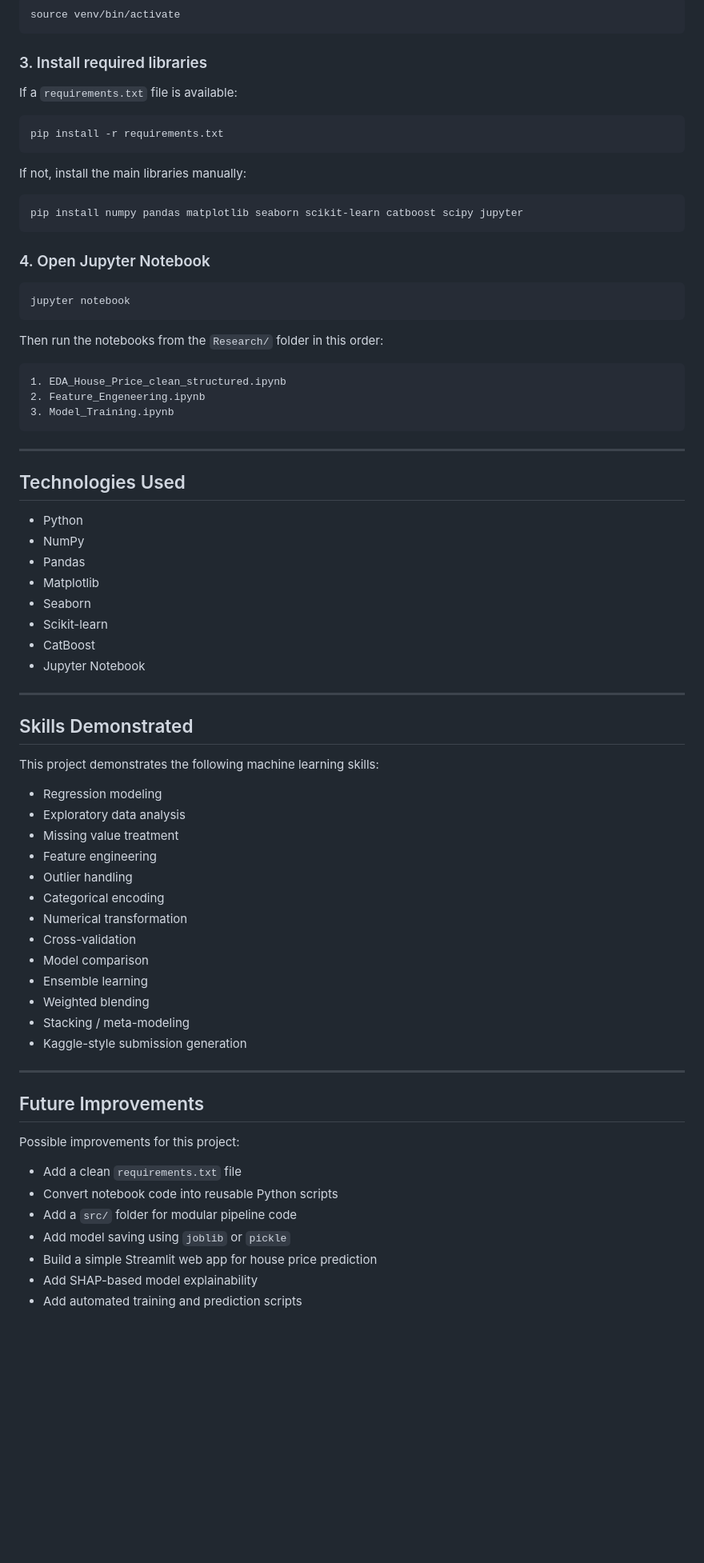
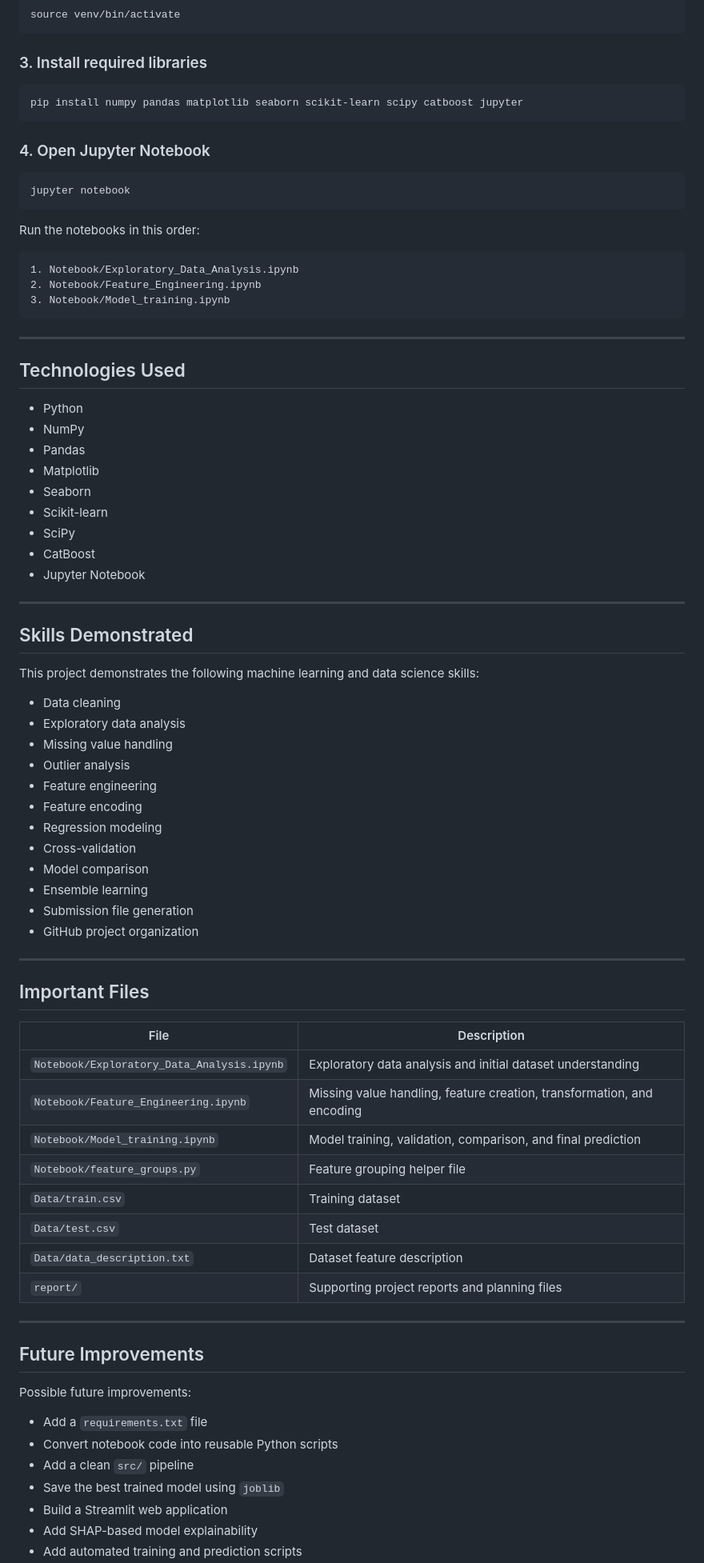
Before and after one commit to kawsar07ahmmed0712-rgb/Ames-Price-Regression, a Markdown page: readme.md, the part around one of its changes. Shown at 80% size. Drawn GitHub-style; blank space fills up the shorter version.

````diff
--- a/readme.md
+++ b/readme.md
@@ -305,16 +247,8 @@ source venv/bin/activate
 
 ### 3. Install required libraries
 
-If a `requirements.txt` file is available:
-
 ```bash
-pip install -r requirements.txt
-```
-
-If not, install the main libraries manually:
-
-```bash
-pip install numpy pandas matplotlib seaborn scikit-learn catboost scipy jupyter
+pip install numpy pandas matplotlib seaborn scikit-learn scipy catboost jupyter
 ```
 
 ### 4. Open Jupyter Notebook
@@ -323,12 +257,12 @@ pip install numpy pandas matplotlib seaborn scikit-learn catboost scipy jupyter
 jupyter notebook
 ```
 
-Then run the notebooks from the `Research/` folder in this order:
+Run the notebooks in this order:
 
 ```text
-1. EDA_House_Price_clean_structured.ipynb
-2. Feature_Engeneering.ipynb
-3. Model_Training.ipynb
+1. Notebook/Exploratory_Data_Analysis.ipynb
+2. Notebook/Feature_Engineering.ipynb
+3. Notebook/Model_training.ipynb
 ```
 
 ---
@@ -341,6 +275,7 @@ Then run the notebooks from the `Research/` folder in this order:
 - Matplotlib
 - Seaborn
 - Scikit-learn
+- SciPy
 - CatBoost
 - Jupyter Notebook
 
@@ -348,32 +283,46 @@ Then run the notebooks from the `Research/` folder in this order:
 
 ## Skills Demonstrated
 
-This project demonstrates the following machine learning skills:
+This project demonstrates the following machine learning and data science skills:
 
+- Data cleaning
+- Exploratory data analysis
+- Missing value handling
+- Outlier analysis
+- Feature engineering
+- Feature encoding
 - Regression modeling
-- Exploratory data analysis
-- Missing value treatment
-- Feature engineering
-- Outlier handling
-- Categorical encoding
-- Numerical transformation
 - Cross-validation
 - Model comparison
 - Ensemble learning
-- Weighted blending
-- Stacking / meta-modeling
-- Kaggle-style submission generation
+- Submission file generation
+- GitHub project organization
+
+---
+
+## Important Files
+
+| File | Description |
+|---|---|
+| `Notebook/Exploratory_Data_Analysis.ipynb` | Exploratory data analysis and initial dataset understanding |
+| `Notebook/Feature_Engineering.ipynb` | Missing value handling, feature creation, transformation, and encoding |
+| `Notebook/Model_training.ipynb` | Model training, validation, comparison, and final prediction |
+| `Notebook/feature_groups.py` | Feature grouping helper file |
+| `Data/train.csv` | Training dataset |
+| `Data/test.csv` | Test dataset |
+| `Data/data_description.txt` | Dataset feature description |
+| `report/` | Supporting project reports and planning files |
 
 ---
 
 ## Future Improvements
 
-Possible improvements for this project:
+Possible future improvements:
 
-- Add a clean `requirements.txt` file
+- Add a `requirements.txt` file
 - Convert notebook code into reusable Python scripts
-- Add a `src/` folder for modular pipeline code
-- Add model saving using `joblib` or `pickle`
-- Build a simple Streamlit web app for house price prediction
+- Add a clean `src/` pipeline
+- Save the best trained model using `joblib`
+- Build a Streamlit web application
 - Add SHAP-based model explainability
 - Add automated training and prediction scripts
````
Also changed, not shown: other parts of readme.md (+78 -178 lines).
